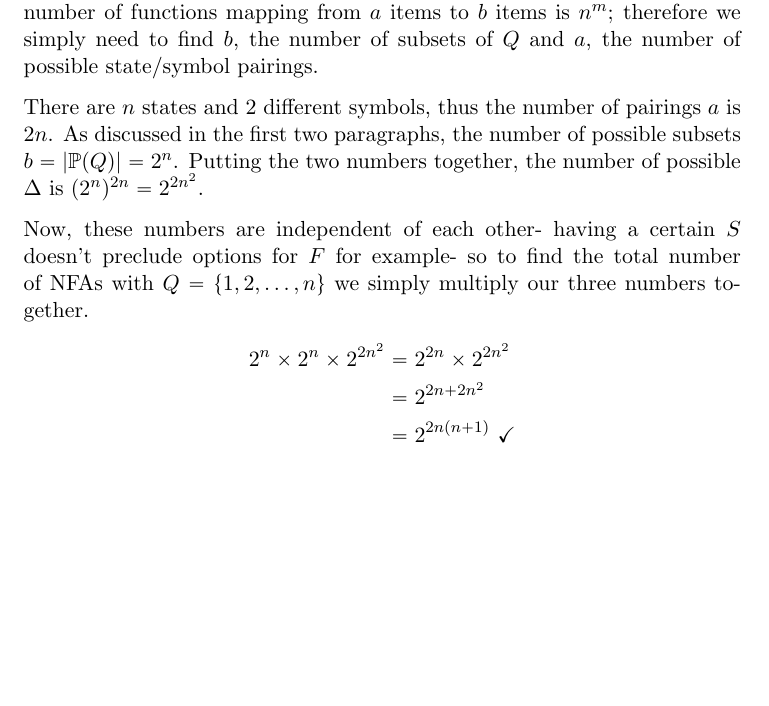
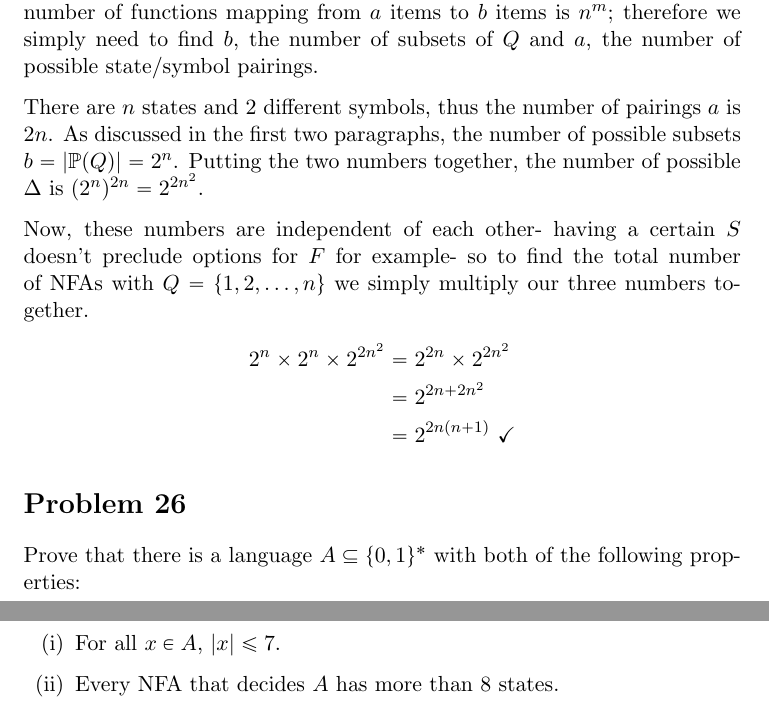
Before and after one commit to adamhammes/LaTeX, a LaTeX document (Com S 331/COMS_331_HW_04/COMS_331_HW_04.tex): part of the page before the commit and two parts of pages 1 and 2 of 2 after it, the two joined at a grey line, cut so that both start at the same text, the shorter picture padded with empty space. Compiled offline with pdfLaTeX.

Commit message:
Formulated question for 26

```diff
--- a/Com S 331/COMS_331_HW_04/COMS_331_HW_04.tex
+++ b/Com S 331/COMS_331_HW_04/COMS_331_HW_04.tex
@@ -29,4 +29,12 @@ Now, these numbers are independent of each other- having a certain $S$ doesn't p
 		&= 2^{2n(n+1)} \ \checkmark
 	\end{align*}
 
+\section*{Problem 26}
+
+Prove that there is a language $A \subseteq \{0,1\}^*$ with both of the following properties:
+	\begin{enumerate}[(i)]
+		\item For all $x \in A$, $|x| \leq 7$.
+		\item Every NFA that decides $A$ has more than 8 states.
+	\end{enumerate}
+
 \end{document}
```
